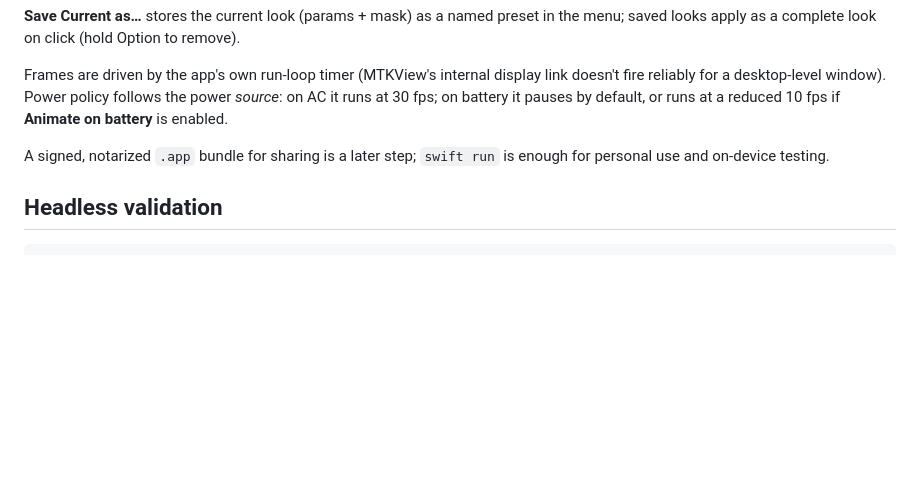
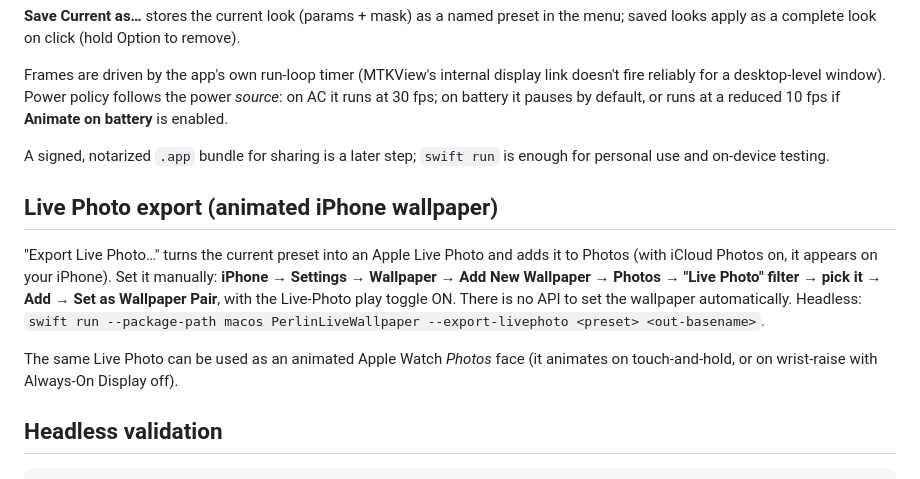
Before and after one commit to johannes-kaindl/perlin-studio, a Markdown page: macos/README.md, the part around the change. Rendered like a GitHub page; blank space fills up the shorter version.

Commit message:
docs(macos): document Live Photo export

````diff
--- a/macos/README.md
+++ b/macos/README.md
@@ -52,6 +52,18 @@ at a reduced 10 fps if **Animate on battery** is enabled.
 A signed, notarized `.app` bundle for sharing is a later step; `swift run` is
 enough for personal use and on-device testing.
 
+## Live Photo export (animated iPhone wallpaper)
+
+"Export Live Photo…" turns the current preset into an Apple Live Photo and adds
+it to Photos (with iCloud Photos on, it appears on your iPhone). Set it manually:
+**iPhone → Settings → Wallpaper → Add New Wallpaper → Photos → "Live Photo"
+filter → pick it → Add → Set as Wallpaper Pair**, with the Live-Photo play
+toggle ON. There is no API to set the wallpaper automatically. Headless:
+`swift run --package-path macos PerlinLiveWallpaper --export-livephoto <preset> <out-basename>`.
+
+The same Live Photo can be used as an animated Apple Watch *Photos* face (it
+animates on touch-and-hold, or on wrist-raise with Always-On Display off).
+
 ## Headless validation
 
 ```bash
````
Also changed, not shown: CHANGELOG.md (+8 -0 lines).
